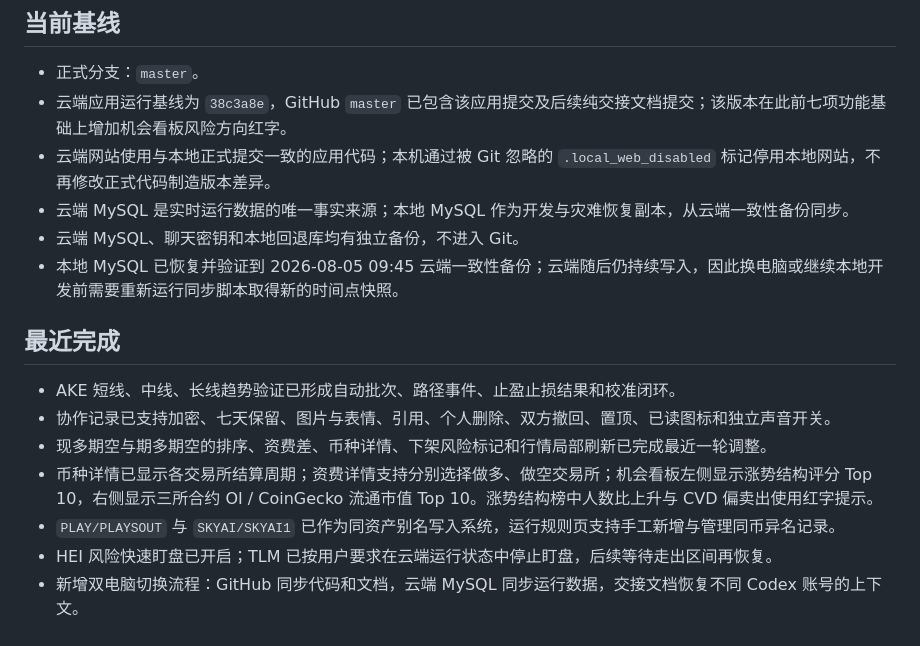
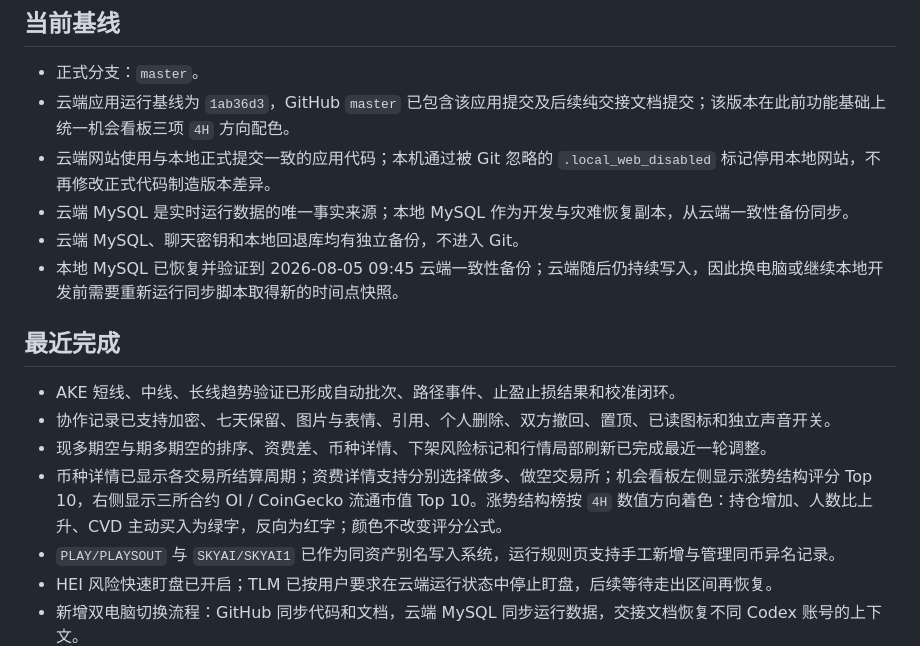
Before and after one commit to xxshit/arbitrage-system, a Markdown page: docs/当前工作交接.md, the part around the change. Drawn GitHub-style.

Commit message:
docs: record momentum direction color deployment

```diff
--- a/docs/当前工作交接.md
+++ b/docs/当前工作交接.md
@@ -5,7 +5,7 @@
 ## 当前基线
 
 - 正式分支：`master`。
-- 云端应用运行基线为 `38c3a8e`，GitHub `master` 已包含该应用提交及后续纯交接文档提交；该版本在此前七项功能基础上增加机会看板风险方向红字。
+- 云端应用运行基线为 `1ab36d3`，GitHub `master` 已包含该应用提交及后续纯交接文档提交；该版本在此前功能基础上统一机会看板三项 `4H` 方向配色。
 - 云端网站使用与本地正式提交一致的应用代码；本机通过被 Git 忽略的 `.local_web_disabled` 标记停用本地网站，不再修改正式代码制造版本差异。
 - 云端 MySQL 是实时运行数据的唯一事实来源；本地 MySQL 作为开发与灾难恢复副本，从云端一致性备份同步。
 - 云端 MySQL、聊天密钥和本地回退库均有独立备份，不进入 Git。
@@ -16,7 +16,7 @@
 - AKE 短线、中线、长线趋势验证已形成自动批次、路径事件、止盈止损结果和校准闭环。
 - 协作记录已支持加密、七天保留、图片与表情、引用、个人删除、双方撤回、置顶、已读图标和独立声音开关。
 - 现多期空与期多期空的排序、资费差、币种详情、下架风险标记和行情局部刷新已完成最近一轮调整。
-- 币种详情已显示各交易所结算周期；资费详情支持分别选择做多、做空交易所；机会看板左侧显示涨势结构评分 Top 10，右侧显示三所合约 OI / CoinGecko 流通市值 Top 10。涨势结构榜中人数比上升与 CVD 偏卖出使用红字提示。
+- 币种详情已显示各交易所结算周期；资费详情支持分别选择做多、做空交易所；机会看板左侧显示涨势结构评分 Top 10，右侧显示三所合约 OI / CoinGecko 流通市值 Top 10。涨势结构榜按 `4H` 数值方向着色：持仓增加、人数比上升、CVD 主动买入为绿字，反向为红字；颜色不改变评分公式。
 - `PLAY/PLAYSOUT` 与 `SKYAI/SKYAI1` 已作为同资产别名写入系统，运行规则页支持手工新增与管理同币异名记录。
 - HEI 风险快速盯盘已开启；TLM 已按用户要求在云端运行状态中停止盯盘，后续等待走出区间再恢复。
 - 新增双电脑切换流程：GitHub 同步代码和文档，云端 MySQL 同步运行数据，交接文档恢复不同 Codex 账号的上下文。
```
